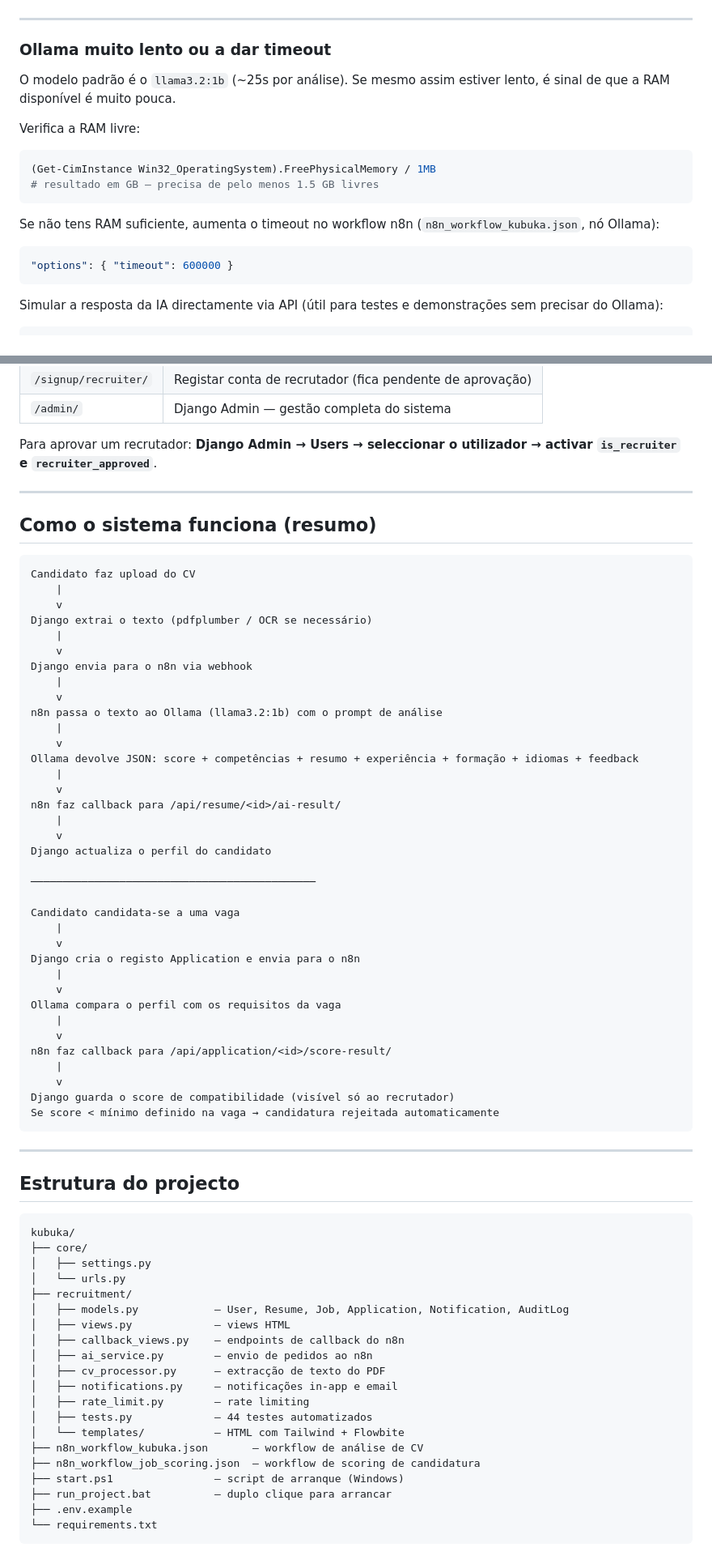
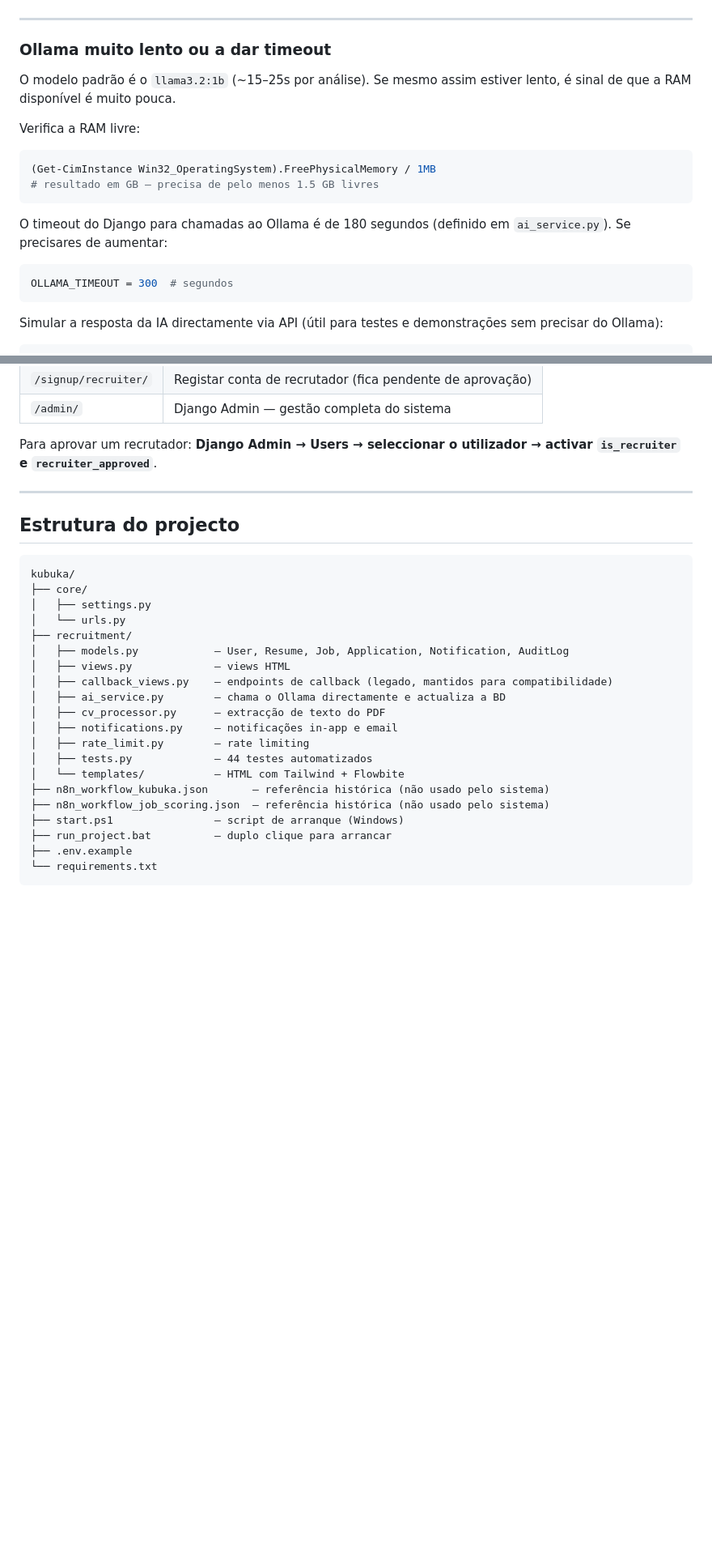
Before and after one commit to Manuzau/kubuka, a Markdown page: README.md, 2 parts joined by grey strips. Shown at 81% size. Drawn GitHub-style; blank space fills up the shorter version.

````diff
--- a/README.md
+++ b/README.md
@@ -306,7 +306,7 @@ Start-Service -Name "postgresql-x64-18"
 
 ### Ollama muito lento ou a dar timeout
 
-O modelo padrão é o `llama3.2:1b` (~25s por análise). Se mesmo assim estiver lento, é sinal de que a RAM disponível é muito pouca.
+O modelo padrão é o `llama3.2:1b` (~15–25s por análise). Se mesmo assim estiver lento, é sinal de que a RAM disponível é muito pouca.
 
 Verifica a RAM livre:
 ```powershell
@@ -314,9 +314,9 @@ Verifica a RAM livre:
 # resultado em GB — precisa de pelo menos 1.5 GB livres
 ```
 
-Se não tens RAM suficiente, aumenta o timeout no workflow n8n (`n8n_workflow_kubuka.json`, nó Ollama):
-```json
-"options": { "timeout": 600000 }
+O timeout do Django para chamadas ao Ollama é de 180 segundos (definido em `ai_service.py`). Se precisares de aumentar:
+```python
+OLLAMA_TIMEOUT = 300  # segundos
 ```
 
 Simular a resposta da IA directamente via API (útil para testes e demonstrações sem precisar do Ollama):
@@ -363,49 +354,6 @@ Para aprovar um recrutador: **Django Admin → Users → seleccionar o utilizado
 
 ---
 
-## Como o sistema funciona (resumo)
-
-```
-Candidato faz upload do CV
-    |
-    v
-Django extrai o texto (pdfplumber / OCR se necessário)
-    |
-    v
-Django envia para o n8n via webhook
-    |
-    v
-n8n passa o texto ao Ollama (llama3.2:1b) com o prompt de análise
-    |
-    v
-Ollama devolve JSON: score + competências + resumo + experiência + formação + idiomas + feedback
-    |
-    v
-n8n faz callback para /api/resume/<id>/ai-result/
-    |
-    v
-Django actualiza o perfil do candidato
-
-─────────────────────────────────────────────
-
-Candidato candidata-se a uma vaga
-    |
-    v
-Django cria o registo Application e envia para o n8n
-    |
-    v
-Ollama compara o perfil com os requisitos da vaga
-    |
-    v
-n8n faz callback para /api/application/<id>/score-result/
-    |
-    v
-Django guarda o score de compatibilidade (visível só ao recrutador)
-Se score < mínimo definido na vaga → candidatura rejeitada automaticamente
-```
-
----
-
 ## Estrutura do projecto
 
 ```
@@ -416,15 +364,15 @@ kubuka/
 ├── recruitment/
 │   ├── models.py            — User, Resume, Job, Application, Notification, AuditLog
 │   ├── views.py             — views HTML
-│   ├── callback_views.py    — endpoints de callback do n8n
-│   ├── ai_service.py        — envio de pedidos ao n8n
+│   ├── callback_views.py    — endpoints de callback (legado, mantidos para compatibilidade)
+│   ├── ai_service.py        — chama o Ollama directamente e actualiza a BD
 │   ├── cv_processor.py      — extracção de texto do PDF
 │   ├── notifications.py     — notificações in-app e email
 │   ├── rate_limit.py        — rate limiting
 │   ├── tests.py             — 44 testes automatizados
 │   └── templates/           — HTML com Tailwind + Flowbite
-├── n8n_workflow_kubuka.json       — workflow de análise de CV
-├── n8n_workflow_job_scoring.json  — workflow de scoring de candidatura
+├── n8n_workflow_kubuka.json       — referência histórica (não usado pelo sistema)
+├── n8n_workflow_job_scoring.json  — referência histórica (não usado pelo sistema)
 ├── start.ps1                — script de arranque (Windows)
 ├── run_project.bat          — duplo clique para arrancar
 ├── .env.example
````
Also changed, not shown: other parts of README.md (+50 -59 lines).
